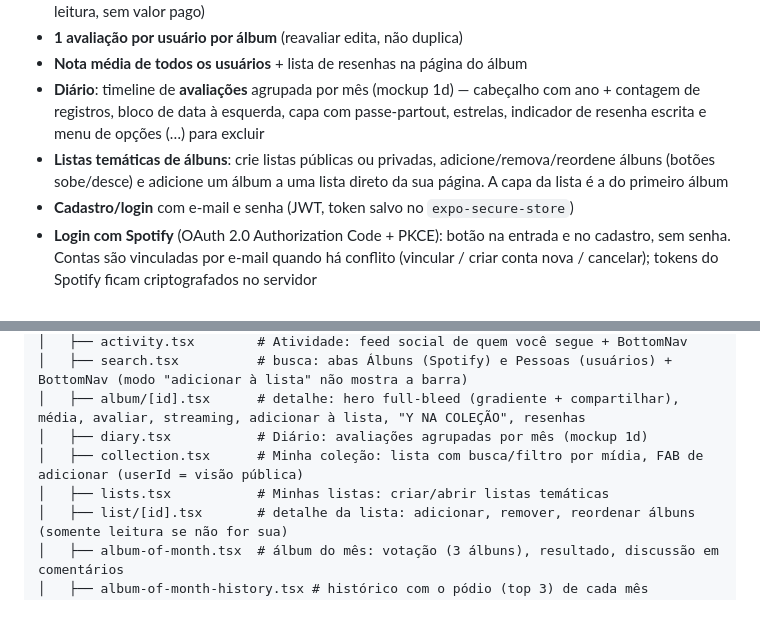
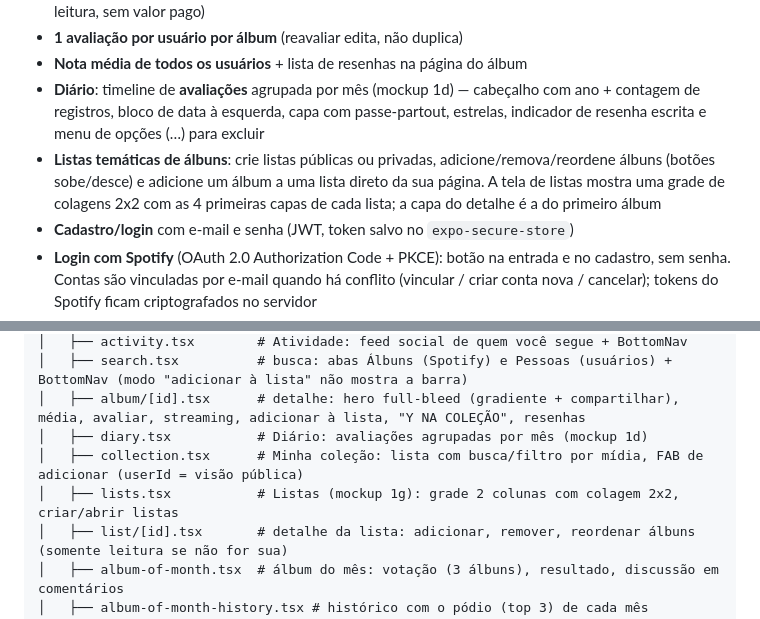
Before and after one commit to EduardoMilani8/albumrate, a Markdown page: README.md, 2 parts joined by grey strips. GitHub-like rendering.

Commit message:
docs: grade 2 colunas com colagem 2x2 na tela de listas

```diff
--- a/README.md
+++ b/README.md
@@ -14,7 +14,7 @@ Feito com **Expo SDK 57 + TypeScript + expo-router + expo-sqlite**, com **5 tema
 - **1 avaliação por usuário por álbum** (reavaliar edita, não duplica)
 - **Nota média de todos os usuários** + lista de resenhas na página do álbum
 - **Diário**: timeline de **avaliações** agrupada por mês (mockup 1d) — cabeçalho com ano + contagem de registros, bloco de data à esquerda, capa com passe-partout, estrelas, indicador de resenha escrita e menu de opções (…) para excluir
-- **Listas temáticas de álbuns**: crie listas públicas ou privadas, adicione/remova/reordene álbuns (botões sobe/desce) e adicione um álbum a uma lista direto da sua página. A capa da lista é a do primeiro álbum
+- **Listas temáticas de álbuns**: crie listas públicas ou privadas, adicione/remova/reordene álbuns (botões sobe/desce) e adicione um álbum a uma lista direto da sua página. A tela de listas mostra uma grade de colagens 2x2 com as 4 primeiras capas de cada lista; a capa do detalhe é a do primeiro álbum
 - **Cadastro/login** com e-mail e senha (JWT, token salvo no `expo-secure-store`)
 - **Login com Spotify** (OAuth 2.0 Authorization Code + PKCE): botão na entrada e no cadastro, sem senha. Contas são vinculadas por e-mail quando há conflito (vincular / criar conta nova / cancelar); tokens do Spotify ficam criptografados no servidor
 - **Onboarding de importação** ao conectar: puxa foto/nome/país, top artistas, **gêneros favoritos** (até 5, mostrados no perfil), últimos álbuns ouvidos (→ histórico de escuta) e biblioteca salva (→ lista "Importado do Spotify")
@@ -115,7 +115,7 @@ albumrate/
 │   ├── album/[id].tsx      # detalhe: hero full-bleed (gradiente + compartilhar), média, avaliar, streaming, adicionar à lista, "Y NA COLEÇÃO", resenhas
 │   ├── diary.tsx           # Diário: avaliações agrupadas por mês (mockup 1d)
 │   ├── collection.tsx      # Minha coleção: lista com busca/filtro por mídia, FAB de adicionar (userId = visão pública)
-│   ├── lists.tsx           # Minhas listas: criar/abrir listas temáticas
+│   ├── lists.tsx           # Listas (mockup 1g): grade 2 colunas com colagem 2x2, criar/abrir listas
 │   ├── list/[id].tsx       # detalhe da lista: adicionar, remover, reordenar álbuns (somente leitura se não for sua)
 │   ├── album-of-month.tsx  # álbum do mês: votação (3 álbuns), resultado, discussão em comentários
 │   ├── album-of-month-history.tsx # histórico com o pódio (top 3) de cada mês (navegável)
```
Also changed, not shown: AGENTS.md (+2 -2 lines).
